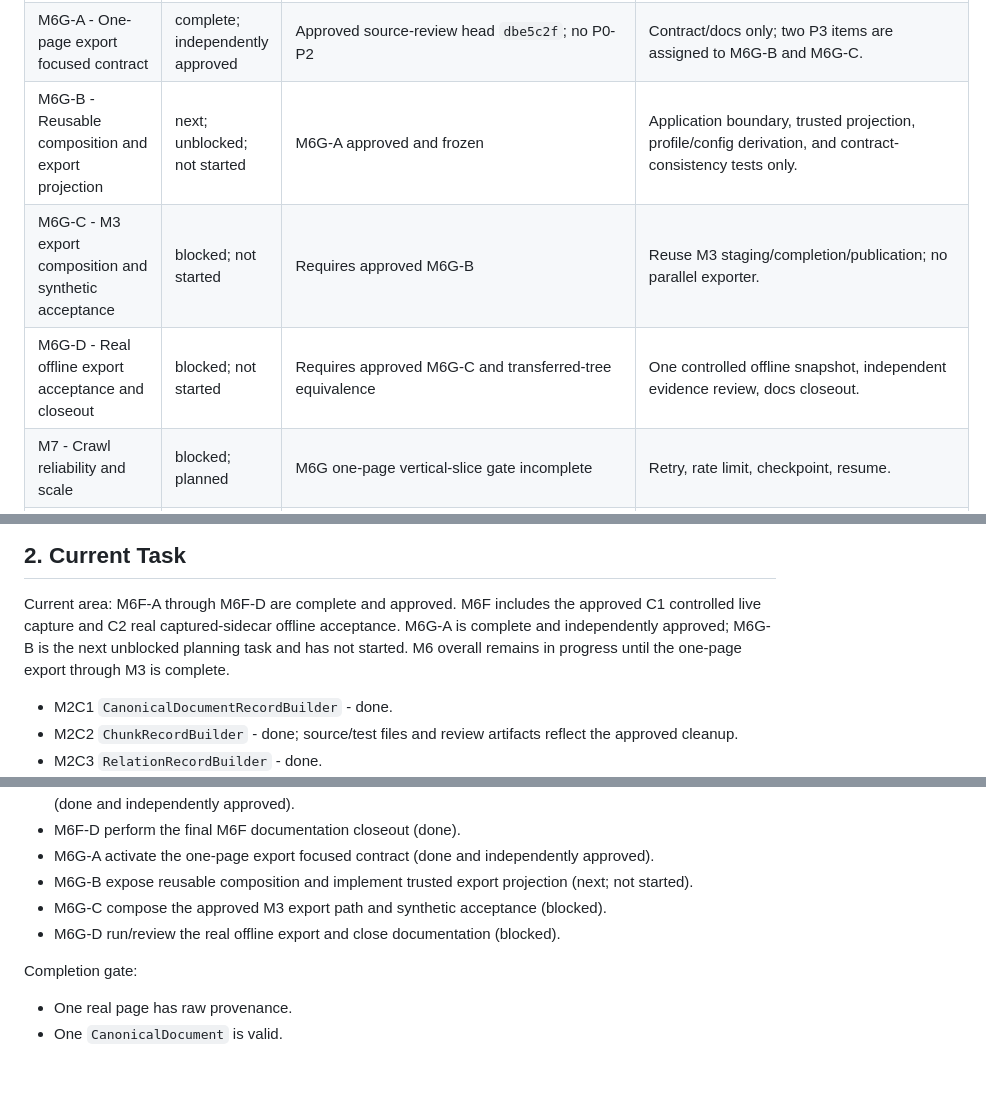
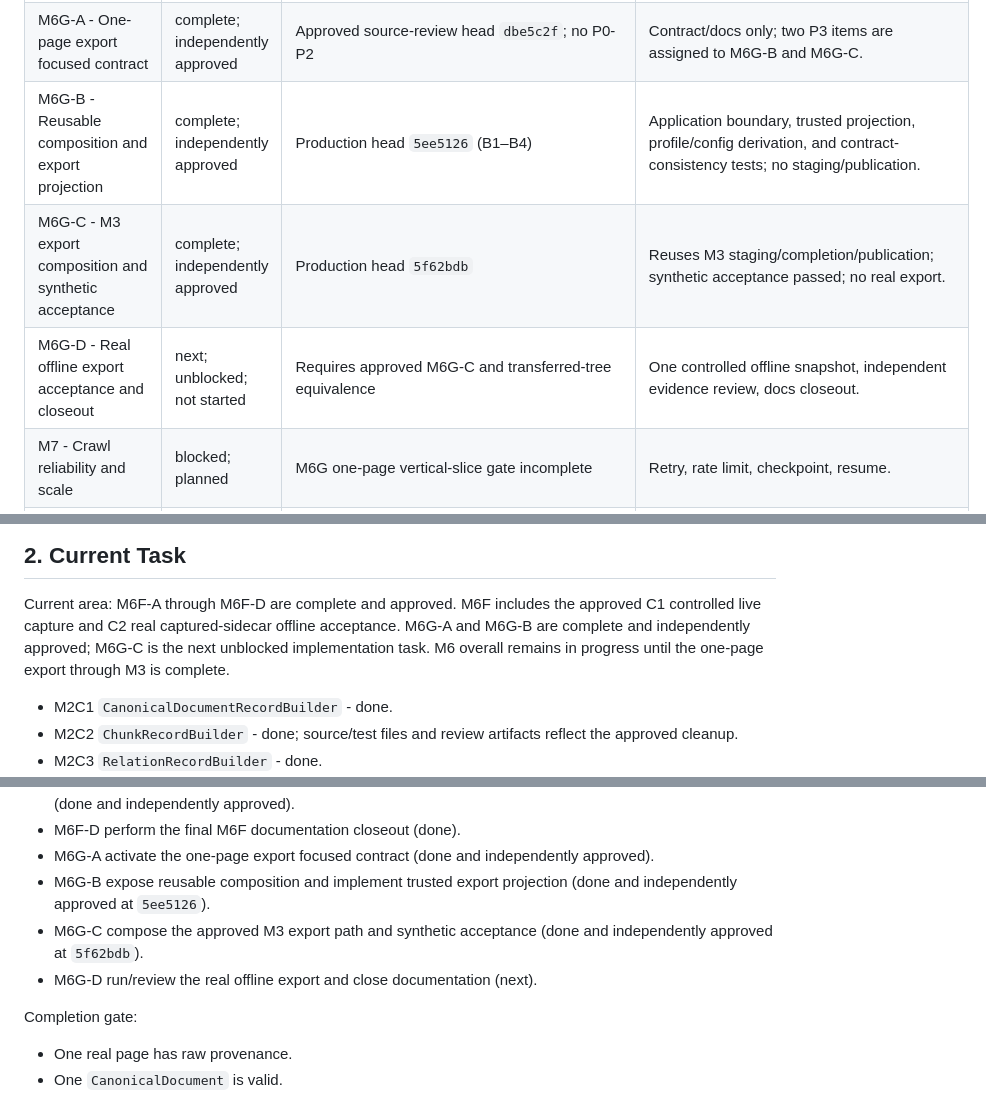
Before and after one commit to AnhAnh18/KnowledgeNexus, a Markdown page: .local_ai/ROADMAP.md, 3 parts joined by grey strips. Rendered like a GitHub page; blank space fills up the shorter version.

```diff
--- a/.local_ai/ROADMAP.md
+++ b/.local_ai/ROADMAP.md
@@ -83,9 +83,9 @@ Sync-state clarification:
 | M6F-C2 - Offline ACL composition acceptance | complete and independently approved | Approved source head `74fdbf1`; source merge head `c12dcc2`; main execution head `2034ea4`; scoped blob equivalence and real offline acceptance passed | No rerun required; real raw and sidecar artifacts remain external and uncommitted. |
 | M6F-D - Final M6F documentation closeout | complete; owner-approved | Documentation source head `03c206f`; owner-approval registration head `56e7750` in the working repository | Documentation-only closeout; M6F is complete and approved; neither SHA is a required main-machine checkout target. |
 | M6G-A - One-page export focused contract | complete; independently approved | Approved source-review head `dbe5c2f`; no P0-P2 | Contract/docs only; two P3 items are assigned to M6G-B and M6G-C. |
-| M6G-B - Reusable composition and export projection | next; unblocked; not started | M6G-A approved and frozen | Application boundary, trusted projection, profile/config derivation, and contract-consistency tests only. |
-| M6G-C - M3 export composition and synthetic acceptance | blocked; not started | Requires approved M6G-B | Reuse M3 staging/completion/publication; no parallel exporter. |
-| M6G-D - Real offline export acceptance and closeout | blocked; not started | Requires approved M6G-C and transferred-tree equivalence | One controlled offline snapshot, independent evidence review, docs closeout. |
+| M6G-B - Reusable composition and export projection | complete; independently approved | Production head `5ee5126` (B1–B4) | Application boundary, trusted projection, profile/config derivation, and contract-consistency tests; no staging/publication. |
+| M6G-C - M3 export composition and synthetic acceptance | complete; independently approved | Production head `5f62bdb` | Reuses M3 staging/completion/publication; synthetic acceptance passed; no real export. |
+| M6G-D - Real offline export acceptance and closeout | next; unblocked; not started | Requires approved M6G-C and transferred-tree equivalence | One controlled offline snapshot, independent evidence review, docs closeout. |
 | M7 - Crawl reliability and scale | blocked; planned | M6G one-page vertical-slice gate incomplete | Retry, rate limit, checkpoint, resume. |
 | M8 - Production-quality normalization and chunking | planned | Only early text normalization and chunk ID rules exist | Structure-aware processing later. |
 | M9 - Media, Git, symbols, and deletion propagation | planned | Media/symbol/tombstone record schemas exist; no processing tracks yet | Split into independent tracks. |
@@ -95,9 +95,9 @@ Sync-state clarification:
 
 Current area: M6F-A through M6F-D are complete and approved. M6F includes the
 approved C1 controlled live capture and C2 real captured-sidecar offline
-acceptance. M6G-A is complete and independently approved; M6G-B is the next
-unblocked planning task and has not started. M6 overall remains in progress
-until the one-page export through M3 is complete.
+acceptance. M6G-A and M6G-B are complete and independently approved; M6G-C is
+the next unblocked implementation task. M6 overall remains in progress until
+the one-page export through M3 is complete.
 
 - M2C1 `CanonicalDocumentRecordBuilder` - done.
 - M2C2 `ChunkRecordBuilder` - done; source/test files and review artifacts
@@ -822,9 +824,10 @@ Tasks:
 - M6G-A activate the one-page export focused contract (done and independently
   approved).
 - M6G-B expose reusable composition and implement trusted export projection
-  (next; not started).
-- M6G-C compose the approved M3 export path and synthetic acceptance (blocked).
-- M6G-D run/review the real offline export and close documentation (blocked).
+  (done and independently approved at `5ee5126`).
+- M6G-C compose the approved M3 export path and synthetic acceptance (done and
+  independently approved at `5f62bdb`).
+- M6G-D run/review the real offline export and close documentation (next).
 
 Completion gate:
 - One real page has raw provenance.
```
Also changed, not shown: other parts of .local_ai/ROADMAP.md (+4 -2 lines), .local_ai/IMPLEMENTATION_STATE.md (+18 -7 lines).
